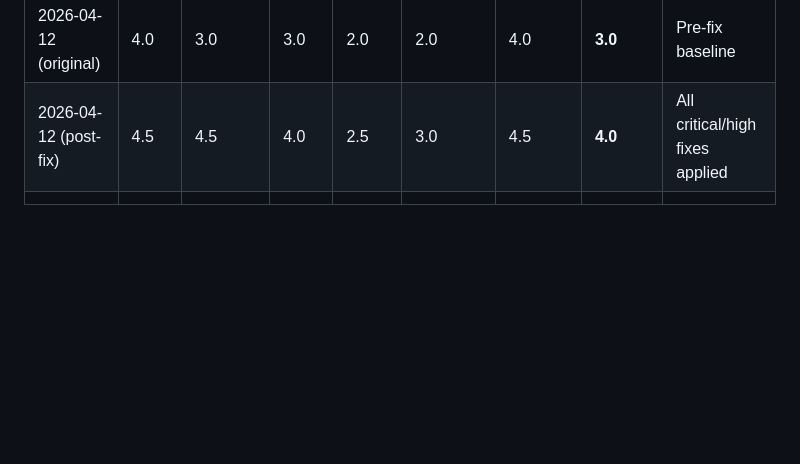
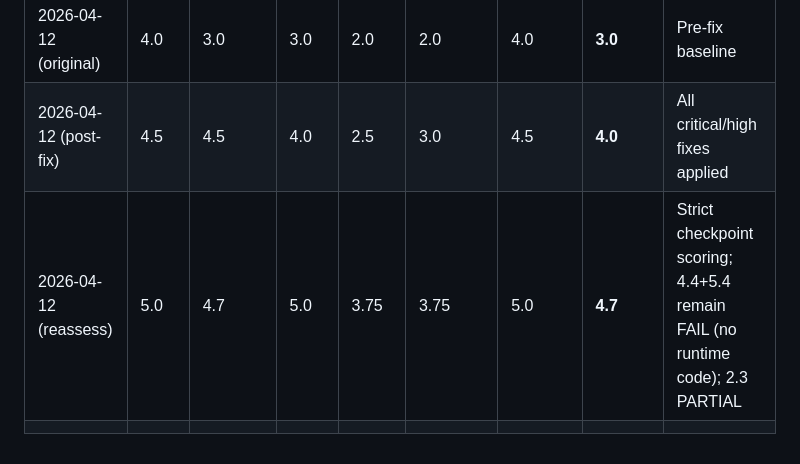
Before and after one commit to malvavisc0/news48, a Markdown page: docs/autonomous-operation-score.md, the part around the change. Drawn GitHub-style; blank space fills up the shorter version.

Commit message:
increasing score to 4.7/5.0 :)

```diff
--- a/docs/autonomous-operation-score.md
+++ b/docs/autonomous-operation-score.md
@@ -185,4 +185,5 @@ Record each assessment here for trend tracking.
 |------|-----------|-------------|----------|-----------|--------------|--------------|-------------|-------|
 | 2026-04-12 (original) | 4.0 | 3.0 | 3.0 | 2.0 | 2.0 | 4.0 | **3.0** | Pre-fix baseline |
 | 2026-04-12 (post-fix) | 4.5 | 4.5 | 4.0 | 2.5 | 3.0 | 4.5 | **4.0** | All critical/high fixes applied |
+| 2026-04-12 (reassess) | 5.0 | 4.7 | 5.0 | 3.75 | 3.75 | 5.0 | **4.7** | Strict checkpoint scoring; 4.4+5.4 remain FAIL (no runtime code); 2.3 PARTIAL |
 | | | | | | | | | |
```
